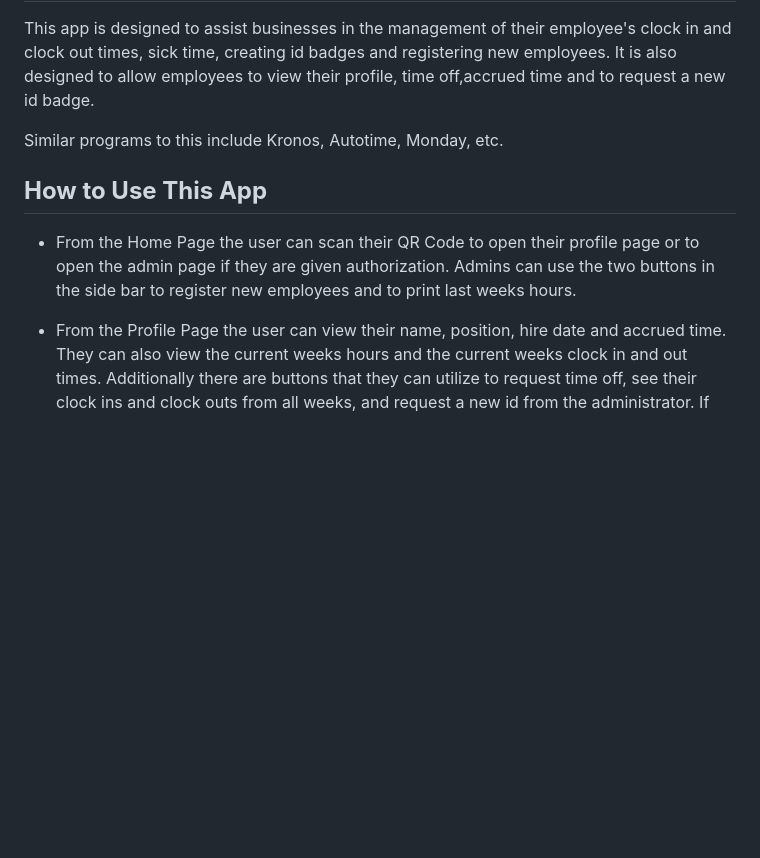
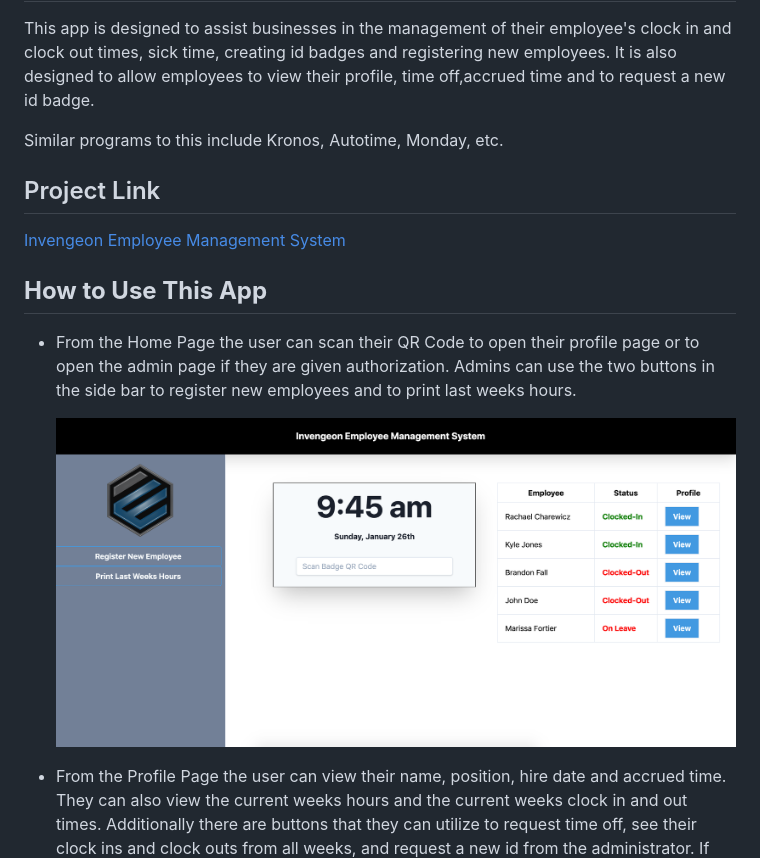
Before and after one commit to rachaelchar/Project-II, a Markdown page: README.md, the part around the change printed below. GitHub-like rendering; pictures changed too: Example/Pictures/EMS_index.png (added); blank space fills up the shorter version.

Commit message:
add screenshots to README

```diff
--- a/README.md
+++ b/README.md
@@ -3,9 +3,15 @@ This app is designed to assist businesses in the management of their employee's
 
 Similar programs to this include Kronos, Autotime, Monday, etc.
 
+## Project Link
+[Invengeon Employee Management System](https://invengeonemployeemanagement.herokuapp.com/)
+
+
 ## **How to Use This App**
 * From the Home Page the user can scan their QR Code to open their profile page or to open the admin page if they are given authorization.
 Admins can use the two buttons in the side bar to register new employees and to print last weeks hours.
+
+  ![Home Page](/Example/Pictures/EMS_index.png)
 
 * From the Profile Page the user can view their name, position, hire date and accrued time.
 They can also view the current weeks hours and the current weeks clock in and out times.
```
Also changed, not shown: other parts of README.md (+3 -0 lines), 1 other file.
